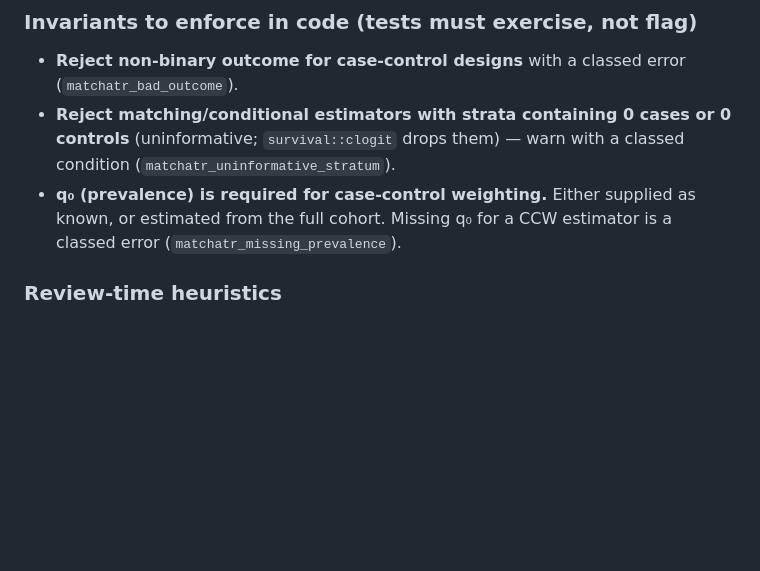
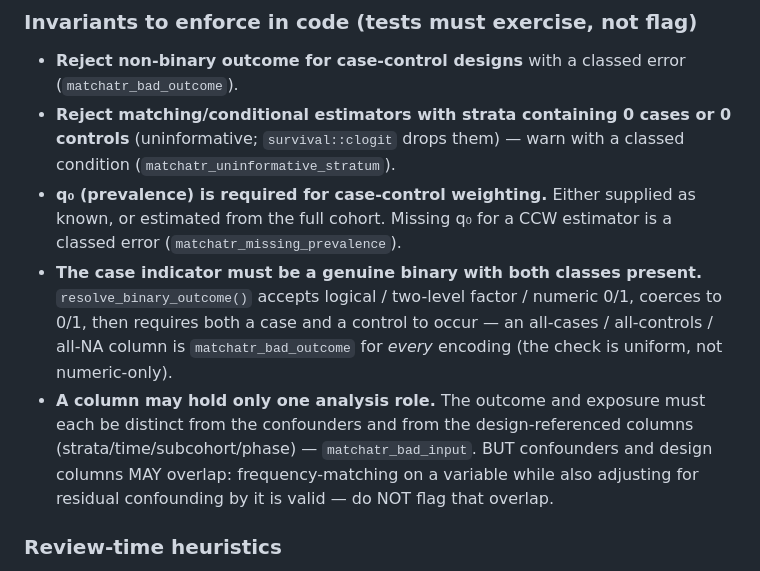
Before and after one commit to etverse/matchatr, a Markdown page: .claude/hard-rules.md, the part around the change. Rendered like a GitHub page; blank space fills up the shorter version.

Commit message:
docs(hard-rules): record outcome-contrast and role-collision invariants
Persist the two invariants established by the PHASE_1 critical review so future
reviews enforce (not flag) them: the uniform both-classes-present case check,
and the role-collision rule (outcome/exposure distinct from covariates+design,
but confounders MAY overlap design columns).

1st-round critical review

```diff
--- a/.claude/hard-rules.md
+++ b/.claude/hard-rules.md
@@ -89,6 +89,16 @@ Project-specific rules that override / extend the etverse-wide rules at
 - **q₀ (prevalence) is required for case-control weighting.** Either supplied as
   known, or estimated from the full cohort. Missing q₀ for a CCW estimator is a
   classed error (`matchatr_missing_prevalence`).
+- **The case indicator must be a genuine binary with both classes present.**
+  `resolve_binary_outcome()` accepts logical / two-level factor / numeric 0/1,
+  coerces to 0/1, then requires both a case and a control to occur — an
+  all-cases / all-controls / all-NA column is `matchatr_bad_outcome` for *every*
+  encoding (the check is uniform, not numeric-only).
+- **A column may hold only one analysis role.** The outcome and exposure must
+  each be distinct from the confounders and from the design-referenced columns
+  (strata/time/subcohort/phase) — `matchatr_bad_input`. BUT confounders and
+  design columns MAY overlap: frequency-matching on a variable while also
+  adjusting for residual confounding by it is valid — do NOT flag that overlap.
 
 ### Review-time heuristics
 
```
